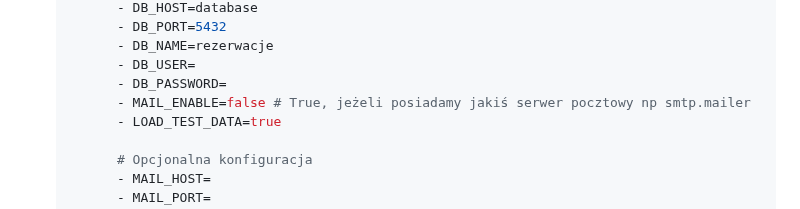
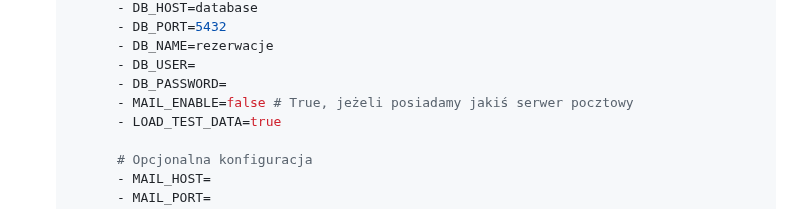
Before and after one commit to TheR0ck3t/Rezerwacje, a Markdown page: README.md, the part around the change. GitHub-like rendering.

```diff
--- a/README.md
+++ b/README.md
@@ -46,7 +46,7 @@ Projekt "Rezerwacje" to aplikacja webowa umożliwiająca użytkownikom rezerwacj
           - DB_NAME=rezerwacje
           - DB_USER=
           - DB_PASSWORD=
-          - MAIL_ENABLE=false # True, jeżeli posiadamy jakiś serwer pocztowy np smtp.mailer
+          - MAIL_ENABLE=false # True, jeżeli posiadamy jakiś serwer pocztowy
           - LOAD_TEST_DATA=true
 
           # Opcjonalna konfiguracja
```
